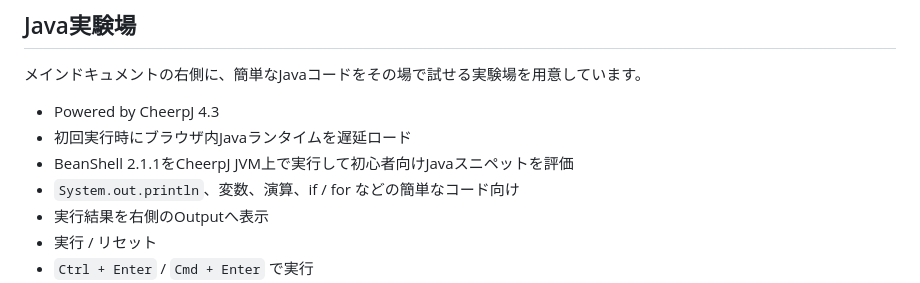
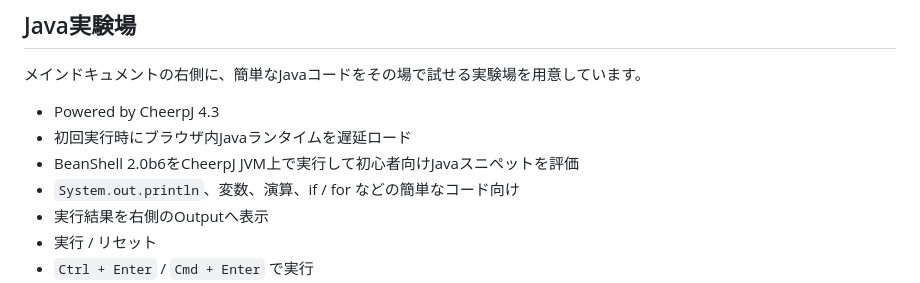
Before and after one commit to Summer110622/JavaMD, a Markdown page: README.md, the part around the change. Rendered like a GitHub page.

Commit message:
fix: document BeanShell version used by playground

```diff
--- a/README.md
+++ b/README.md
@@ -17,7 +17,7 @@ Javaの基礎からCollection Framework、ラムダ式、Stream API、スレッ
 
 - Powered by CheerpJ 4.3
 - 初回実行時にブラウザ内Javaランタイムを遅延ロード
-- BeanShell 2.1.1をCheerpJ JVM上で実行して初心者向けJavaスニペットを評価
+- BeanShell 2.0b6をCheerpJ JVM上で実行して初心者向けJavaスニペットを評価
 - `System.out.println`、変数、演算、if / for などの簡単なコード向け
 - 実行結果を右側のOutputへ表示
 - 実行 / リセット
```
